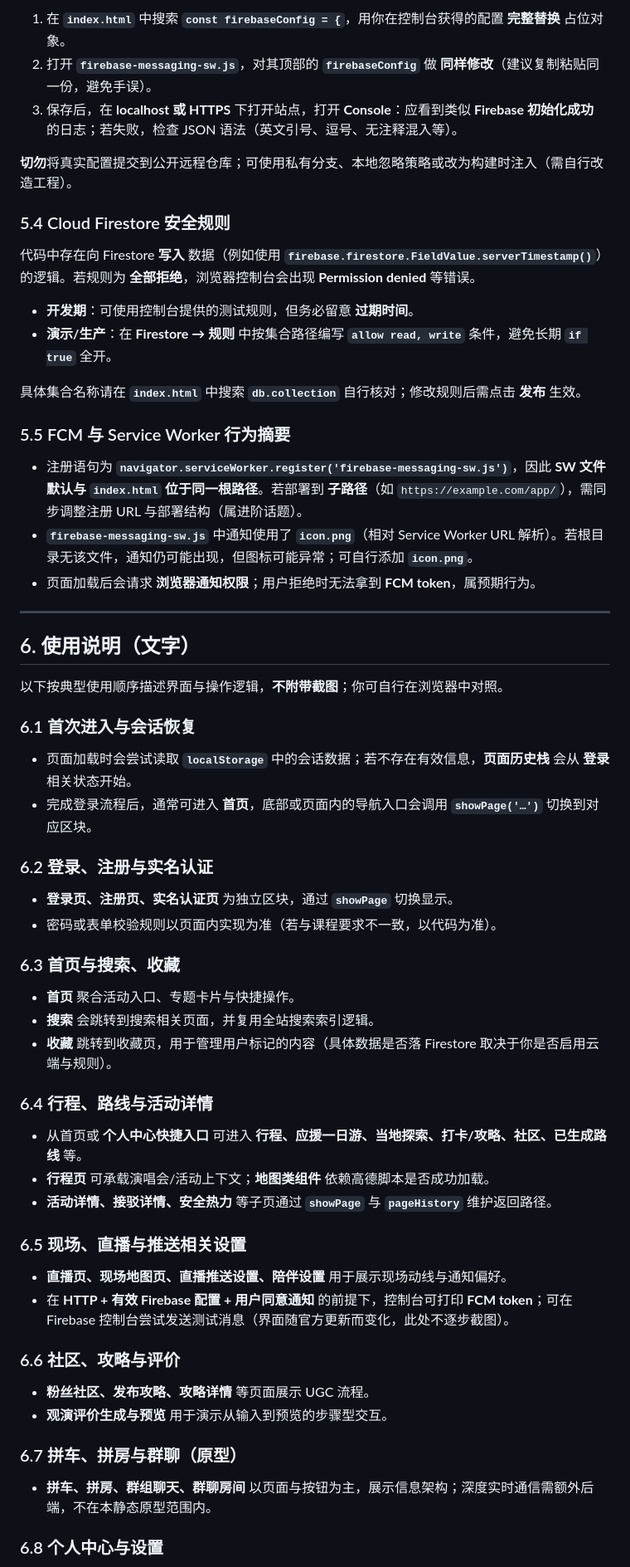
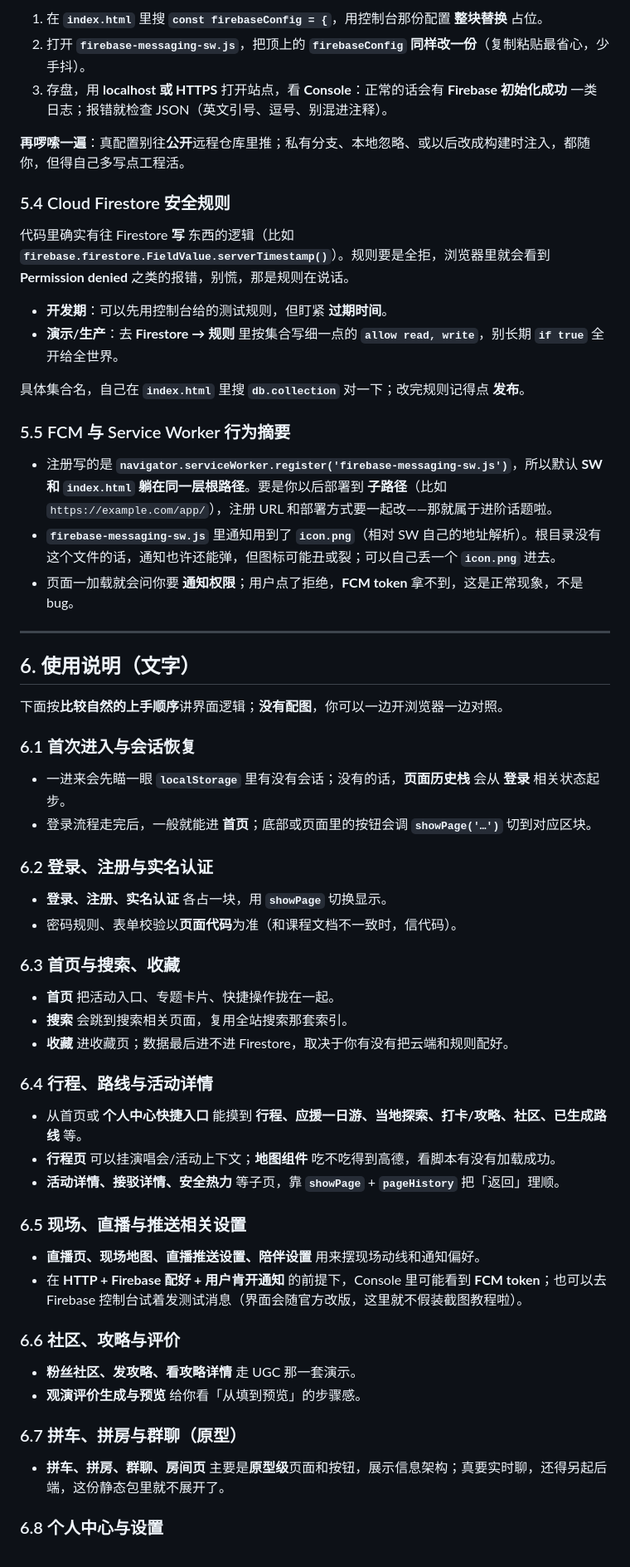
Before and after one commit to Flin0498/TNT-Fans, a Markdown page: README.md, the part around one of its changes. Shown at 83% size. GitHub-like rendering.

Commit message:
Revise README for better clarity and structure
Refactor README to improve clarity and organization, adding detailed explanations for setup and usage.

```diff
--- a/README.md
+++ b/README.md
@@ -220,66 +224,66 @@ window.STARTRACK_AMAP_KEY = '您的高德地图AK密钥';
 
-1. 在 **`index.html`** 中搜索 **`const firebaseConfig = {`**，用你在控制台获得的配置 **完整替换** 占位对象。
-2. 打开 **`firebase-messaging-sw.js`**，对其顶部的 **`firebaseConfig`** 做 **同样修改**（建议复制粘贴同一份，避免手误）。
-3. 保存后，在 **localhost 或 HTTPS** 下打开站点，打开 **Console**：应看到类似 **Firebase 初始化成功** 的日志；若失败，检查 JSON 语法（英文引号、逗号、无注释混入等）。
+1. 在 **`index.html`** 里搜 **`const firebaseConfig = {`**，用控制台那份配置 **整块替换** 占位。
+2. 打开 **`firebase-messaging-sw.js`**，把顶上的 **`firebaseConfig`** **同样改一份**（复制粘贴最省心，少手抖）。
+3. 存盘，用 **localhost 或 HTTPS** 打开站点，看 **Console**：正常的话会有 **Firebase 初始化成功** 一类日志；报错就检查 JSON（英文引号、逗号、别混进注释）。
 
-**切勿**将真实配置提交到公开远程仓库；可使用私有分支、本地忽略策略或改为构建时注入（需自行改造工程）。
+**再啰嗦一遍**：真配置别往**公开**远程仓库里推；私有分支、本地忽略、或以后改成构建时注入，都随你，但得自己多写点工程活。
 
 ### 5.4 Cloud Firestore 安全规则
 
-代码中存在向 Firestore **写入** 数据（例如使用 **`firebase.firestore.FieldValue.serverTimestamp()`**）的逻辑。若规则为 **全部拒绝**，浏览器控制台会出现 **Permission denied** 等错误。
+代码里确实有往 Firestore **写** 东西的逻辑（比如 **`firebase.firestore.FieldValue.serverTimestamp()`**）。规则要是全拒，浏览器里就会看到 **Permission denied** 之类的报错，别慌，那是规则在说话。
 
-*   **开发期**：可使用控制台提供的测试规则，但务必留意 **过期时间**。
-*   **演示/生产**：在 **Firestore → 规则** 中按集合路径编写 **`allow read, write`** 条件，避免长期 **`if true`** 全开。
+*   **开发期**：可以先用控制台给的测试规则，但盯紧 **过期时间**。
+*   **演示/生产**：去 **Firestore → 规则** 里按集合写细一点的 **`allow read, write`**，别长期 **`if true`** 全开给全世界。
 
-具体集合名称请在 **`index.html`** 中搜索 **`db.collection`** 自行核对；修改规则后需点击 **发布** 生效。
+具体集合名，自己在 **`index.html`** 里搜 **`db.collection`** 对一下；改完规则记得点 **发布**。
 
 ### 5.5 FCM 与 Service Worker 行为摘要
 
-*   注册语句为 **`navigator.serviceWorker.register('firebase-messaging-sw.js')`**，因此 **SW 文件默认与 `index.html` 位于同一根路径**。若部署到 **子路径**（如 `https://example.com/app/`），需同步调整注册 URL 与部署结构（属进阶话题）。
-*   **`firebase-messaging-sw.js`** 中通知使用了 **`icon.png`**（相对 Service Worker URL 解析）。若根目录无该文件，通知仍可能出现，但图标可能异常；可自行添加 **`icon.png`**。
-*   页面加载后会请求 **浏览器通知权限**；用户拒绝时无法拿到 **FCM token**，属预期行为。
+*   注册写的是 **`navigator.serviceWorker.register('firebase-messaging-sw.js')`**，所以默认 **SW 和 `index.html` 躺在同一层根路径**。要是你以后部署到 **子路径**（比如 `https://example.com/app/`），注册 URL 和部署方式要一起改——那就属于进阶话题啦。
+*   **`firebase-messaging-sw.js`** 里通知用到了 **`icon.png`**（相对 SW 自己的地址解析）。根目录没有这个文件的话，通知也许还能弹，但图标可能丑或裂；可以自己丢一个 **`icon.png`** 进去。
+*   页面一加载就会问你要 **通知权限**；用户点了拒绝，**FCM token** 拿不到，这是正常现象，不是 bug。
 
 ---
 
 ## 6. 使用说明（文字）
 
-以下按典型使用顺序描述界面与操作逻辑，**不附带截图**；你可自行在浏览器中对照。
+下面按**比较自然的上手顺序**讲界面逻辑；**没有配图**，你可以一边开浏览器一边对照。
 
 ### 6.1 首次进入与会话恢复
 
-*   页面加载时会尝试读取 **`localStorage`** 中的会话数据；若不存在有效信息，**页面历史栈** 会从 **登录** 相关状态开始。
-*   完成登录流程后，通常可进入 **首页**，底部或页面内的导航入口会调用 **`showPage('…')`** 切换到对应区块。
+*   一进来会先瞄一眼 **`localStorage`** 里有没有会话；没有的话，**页面历史栈** 会从 **登录** 相关状态起步。
+*   登录流程走完后，一般就能进 **首页**；底部或页面里的按钮会调 **`showPage('…')`** 切到对应区块。
 
 ### 6.2 登录、注册与实名认证
 
-*   **登录页、注册页、实名认证页** 为独立区块，通过 **`showPage`** 切换显示。
-*   密码或表单校验规则以页面内实现为准（若与课程要求不一致，以代码为准）。
+*   **登录、注册、实名认证** 各占一块，用 **`showPage`** 切换显示。
+*   密码规则、表单校验以**页面代码**为准（和课程文档不一致时，信代码）。
 
 ### 6.3 首页与搜索、收藏
 
-*   **首页** 聚合活动入口、专题卡片与快捷操作。
-*   **搜索** 会跳转到搜索相关页面，并复用全站搜索索引逻辑。
-*   **收藏** 跳转到收藏页，用于管理用户标记的内容（具体数据是否落 Firestore 取决于你是否启用云端与规则）。
+*   **首页** 把活动入口、专题卡片、快捷操作拢在一起。
+*   **搜索** 会跳到搜索相关页面，复用全站搜索那套索引。
+*   **收藏** 进收藏页；数据最后进不进 Firestore，取决于你有没有把云端和规则配好。
 
 ### 6.4 行程、路线与活动详情
 
-*   从首页或 **个人中心快捷入口** 可进入 **行程、应援一日游、当地探索、打卡/攻略、社区、已生成路线** 等。
-*   **行程页** 可承载演唱会/活动上下文；**地图类组件** 依赖高德脚本是否成功加载。
-*   **活动详情、接驳详情、安全热力** 等子页通过 **`showPage`** 与 **`pageHistory`** 维护返回路径。
+*   从首页或 **个人中心快捷入口** 能摸到 **行程、应援一日游、当地探索、打卡/攻略、社区、已生成路线** 等。
+*   **行程页** 可以挂演唱会/活动上下文；**地图组件** 吃不吃得到高德，看脚本有没有加载成功。
+*   **活动详情、接驳详情、安全热力** 等子页，靠 **`showPage`** + **`pageHistory`** 把「返回」理顺。
 
 ### 6.5 现场、直播与推送相关设置
 
-*   **直播页、现场地图页、直播推送设置、陪伴设置** 用于展示现场动线与通知偏好。
-*   在 **HTTP + 有效 Firebase 配置 + 用户同意通知** 的前提下，控制台可打印 **FCM token**；可在 Firebase 控制台尝试发送测试消息（界面随官方更新而变化，此处不逐步截图）。
+*   **直播页、现场地图、直播推送设置、陪伴设置** 用来摆现场动线和通知偏好。
+*   在 **HTTP + Firebase 配好 + 用户肯开通知** 的前提下，Console 里可能看到 **FCM token**；也可以去 Firebase 控制台试着发测试消息（界面会随官方改版，这里就不假装截图教程啦）。
 
 ### 6.6 社区、攻略与评价
 
-*   **粉丝社区、发布攻略、攻略详情** 等页面展示 UGC 流程。
-*   **观演评价生成与预览** 用于演示从输入到预览的步骤型交互。
+*   **粉丝社区、发攻略、看攻略详情** 走 UGC 那一套演示。
+*   **观演评价生成与预览** 给你看「从填到预览」的步骤感。
 
 ### 6.7 拼车、拼房与群聊（原型）
 
-*   **拼车、拼房、群组聊天、群聊房间** 以页面与按钮为主，展示信息架构；深度实时通信需额外后端，不在本静态原型范围内。
+*   **拼车、拼房、群聊、房间页** 主要是**原型级**页面和按钮，展示信息架构；真要实时聊，还得另起后端，这份静态包里就不展开了。
 
 ### 6.8 个人中心与设置
 
```
Also changed, not shown: other parts of README.md (+96 -87 lines).
